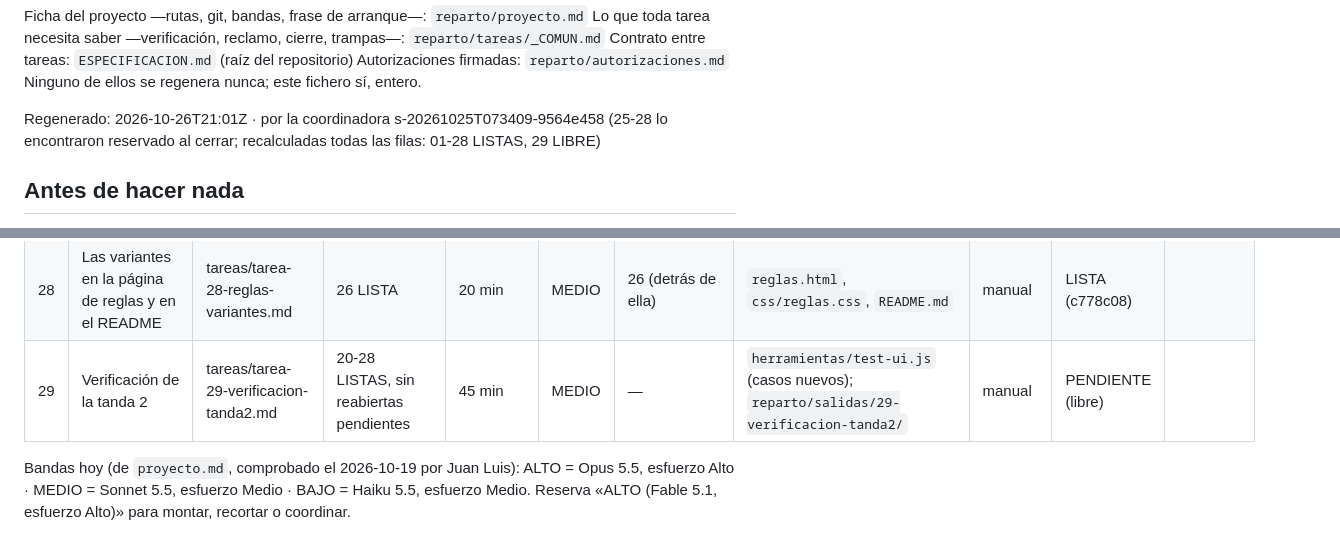
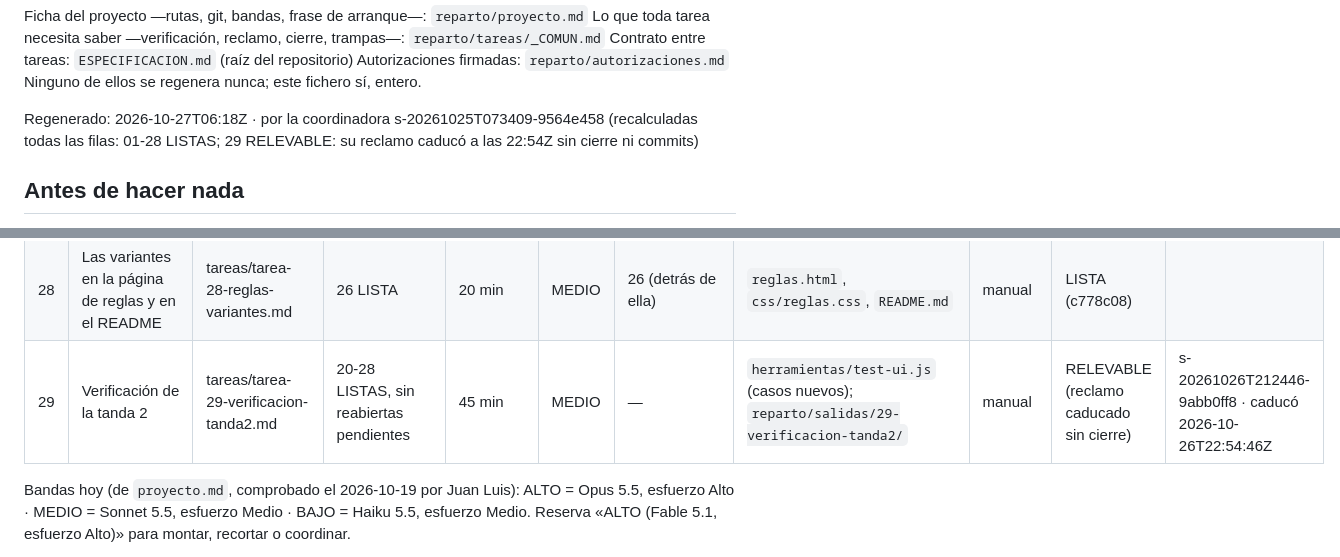
Before and after one commit to salasgar/Gusano, a Markdown page: reparto/_ESTADO.md, 2 parts joined by grey strips. GitHub-like rendering.

Commit message:
Coordinadora: tablón regenerado (29 relevable)
Co-Authored-By: Claude Opus 5.5 <noreply@anthropic.com>

```diff
--- a/reparto/_ESTADO.md
+++ b/reparto/_ESTADO.md
@@ -14,7 +14,7 @@ Contrato entre tareas: `ESPECIFICACION.md` (raíz del repositorio)
 Autorizaciones firmadas: `reparto/autorizaciones.md`
 Ninguno de ellos se regenera nunca; este fichero sí, entero.
 
-Regenerado: 2026-10-26T21:01Z · por la coordinadora s-20261025T073409-9564e458 (25-28 lo encontraron reservado al cerrar; recalculadas todas las filas: 01-28 LISTAS, 29 LIBRE)
+Regenerado: 2026-10-27T06:18Z · por la coordinadora s-20261025T073409-9564e458 (recalculadas todas las filas: 01-28 LISTAS; 29 RELEVABLE: su reclamo caducó a las 22:54Z sin cierre ni commits)
 
 ## Antes de hacer nada
 
@@ -134,7 +134,7 @@ una conversación.
 | 26 | Las variantes en la app: ajustes, partida, extremo, 3D y textos | tareas/tarea-26-app-variantes.md | 20-25 LISTAS | 50 min | MEDIO | 28 (después de esta) | `js/ui/ajustes.js`, `js/pantallas/jugar.js`, `js/ui/textos-partida.js`, `css/estilo.css`, `index.html`, `tests/ajustes.test.js`, `tests/textos-partida.test.js` | manual | LISTA (525f323) | |
 | 27 | Modo ayuda, análisis y compartir con las variantes | tareas/tarea-27-ayudas-analisis-url.md | 20, 22 y 25 LISTAS | 35 min | MEDIO | — | `js/ui/ayudas.js`, `js/pantallas/analisis.js`, `css/analisis.css`, `js/compartir/url.js`, `tests/ayudas.test.js`, `tests/url.test.js` | manual | LISTA (c1fe660) | |
 | 28 | Las variantes en la página de reglas y en el README | tareas/tarea-28-reglas-variantes.md | 26 LISTA | 20 min | MEDIO | 26 (detrás de ella) | `reglas.html`, `css/reglas.css`, `README.md` | manual | LISTA (c778c08) | |
-| 29 | Verificación de la tanda 2 | tareas/tarea-29-verificacion-tanda2.md | 20-28 LISTAS, sin reabiertas pendientes | 45 min | MEDIO | — | `herramientas/test-ui.js` (casos nuevos); `reparto/salidas/29-verificacion-tanda2/` | manual | PENDIENTE (libre) | |
+| 29 | Verificación de la tanda 2 | tareas/tarea-29-verificacion-tanda2.md | 20-28 LISTAS, sin reabiertas pendientes | 45 min | MEDIO | — | `herramientas/test-ui.js` (casos nuevos); `reparto/salidas/29-verificacion-tanda2/` | manual | RELEVABLE (reclamo caducado sin cierre) | s-20261026T212446-9abb0ff8 · caducó 2026-10-26T22:54:46Z |
 
 Bandas hoy (de `proyecto.md`, comprobado el 2026-10-19 por Juan Luis): ALTO = Opus 5.5,
 esfuerzo Alto · MEDIO = Sonnet 5.5, esfuerzo Medio · BAJO = Haiku 5.5, esfuerzo Medio.
```
